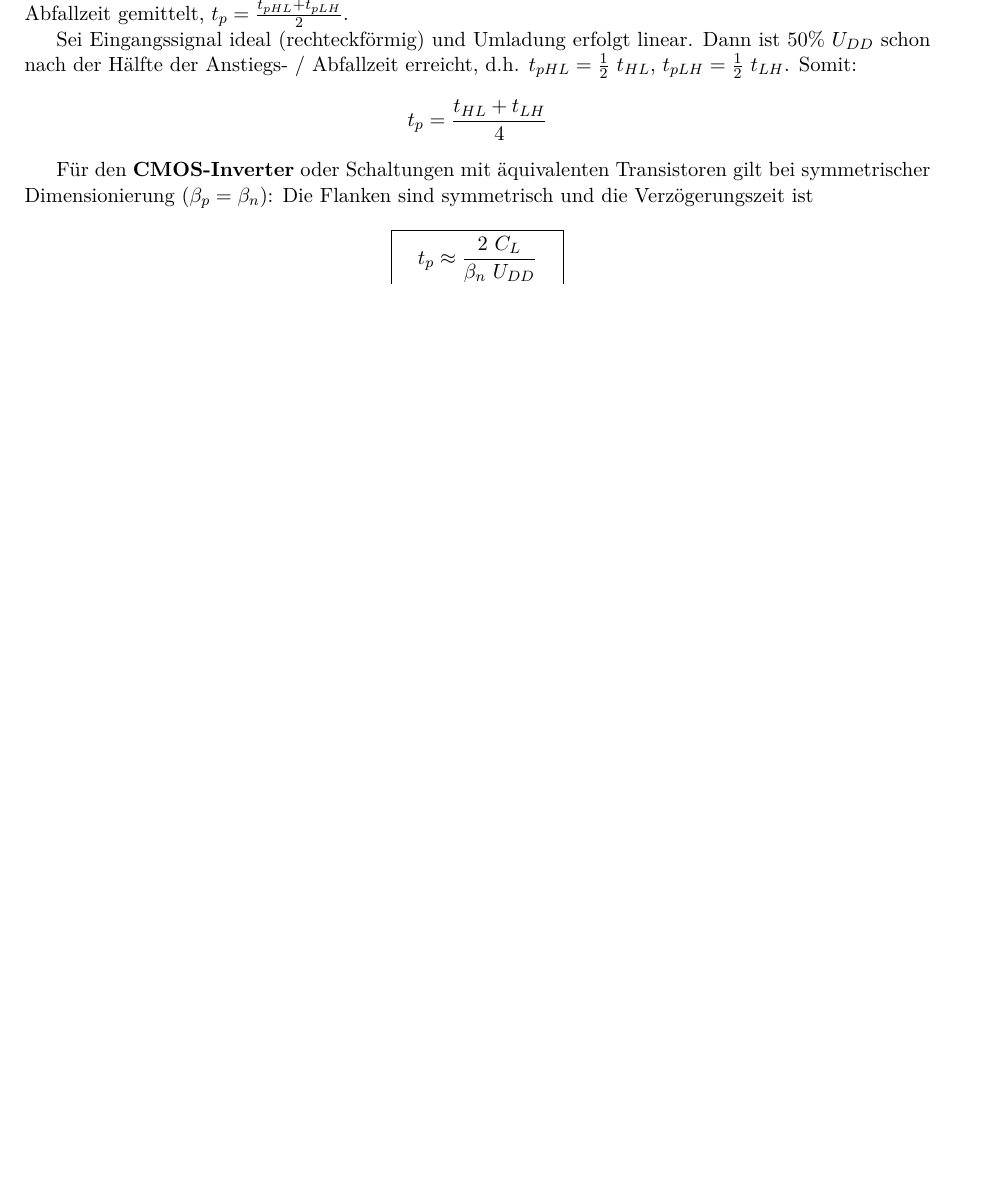
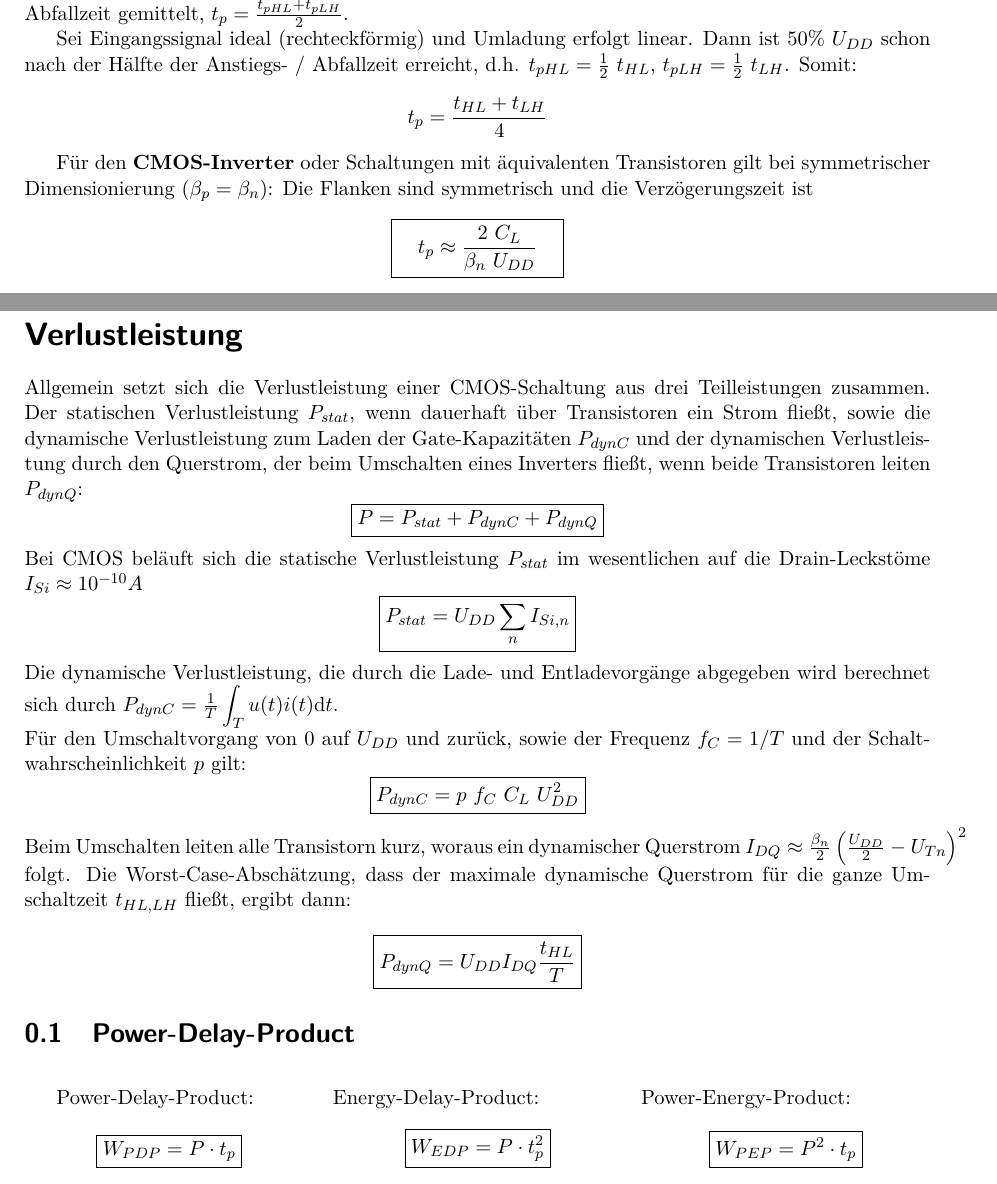
Before and after one commit to eui-spielplatz/gis-zusammenfassung, a LaTeX document (main.tex): part of page 5 of 6 before the commit and two parts of pages 5 and 6 of 7 after it, the two joined at a grey line, cut so that both start at the same text, the shorter picture padded with empty space. Compiled offline with pdfLaTeX.

Commit message:
Add power loss and power-delay-product

```diff
--- a/main.tex
+++ b/main.tex
@@ -8,6 +8,7 @@
 \usepackage{titlesec}
 \usepackage{graphicx}
 \usepackage{amsmath}
+\usepackage{multicol}
 \usepackage{float}
 \usepackage[margin=2cm]{geometry}
 \usepackage[justification=centering]{caption}
@@ -297,6 +298,26 @@ Für den \textbf{CMOS-Inverter} oder Schaltungen mit äquivalenten Transistoren
 	\boxed{ \quad t_p \approx \frac{2 ~ C_L}{\beta_n ~ U_{DD}} \quad }
 \]
 
+\newpage
+\section*{Verlustleistung}
+Allgemein setzt sich die Verlustleistung einer CMOS-Schaltung aus drei Teilleistungen zusammen. Der statischen Verlustleistung $P_{stat}$, wenn dauerhaft über Transistoren ein Strom fließt, sowie die dynamische Verlustleistung zum Laden der Gate-Kapazitäten $P_{dynC}$ und der dynamischen Verlustleistung durch den Querstrom, der beim Umschalten eines Inverters fließt, wenn beide Transistoren leiten $P_{dynQ}$:
+\[ \boxed{P=P_{stat}+P_{dynC}+P_{dynQ}} \]
+Bei CMOS beläuft sich die statische Verlustleistung $P_{stat}$ im wesentlichen auf die Drain-Leckstöme $I_{Si}\approx10^{-10}A$
+\[ \boxed{P_{stat}=U_{DD}\sum_n I_{Si,n}} \]
+Die dynamische Verlustleistung, die durch die Lade- und Entladevorgänge abgegeben wird berechnet sich durch $P_{dynC}=\frac{1}{T}\displaystyle\int_Tu(t)i(t)\mathrm{d}t$.\\
+Für den Umschaltvorgang von $0$ auf $U_{DD}$ und zurück, sowie der Frequenz $f_C=1/T$ und der Schaltwahrscheinlichkeit $p$ gilt:
+\[ \boxed{P_{dynC}=p\ f_C\ C_L \ U_{DD}^2} \]
+Beim Umschalten leiten alle Transistorn kurz, woraus ein dynamischer Querstrom $I_{DQ}\approx\frac{\beta_n}{2}\left(\frac{U_{DD}}{2}-U_{Tn}\right)^2$ folgt. Die Worst-Case-Abschätzung, dass der maximale dynamische Querstrom für die ganze Umschaltzeit $t_{HL,LH}$ fließt, ergibt dann:
+\[ \boxed{P_{dynQ}=U_{DD}I_{DQ}\frac{t_{HL}}{T}} \]
+
+\subsection{Power-Delay-Product}
+\begin{multicols}{3}
+	Power-Delay-Product: \[ \boxed{W_{PDP}=P\cdot t_p} \]
+	Energy-Delay-Product: \[ \boxed{W_{EDP}=P\cdot t_p^2} \]
+	Power-Energy-Product: \[ \boxed{W_{PEP}=P^2\cdot t_p} \]
+\end{multicols}
+
+\newpage
 \section*{Schmitt-Trigger}
 \begin{figure}[H]
 \centering
```
